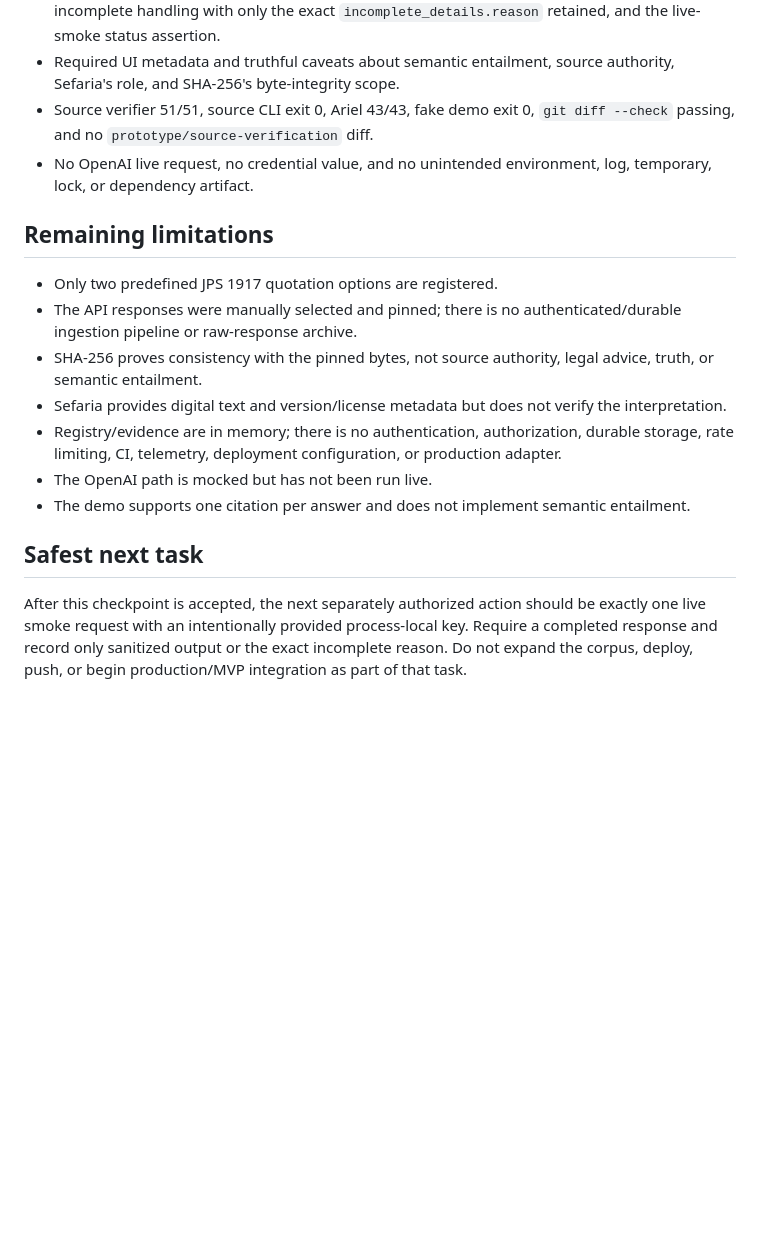
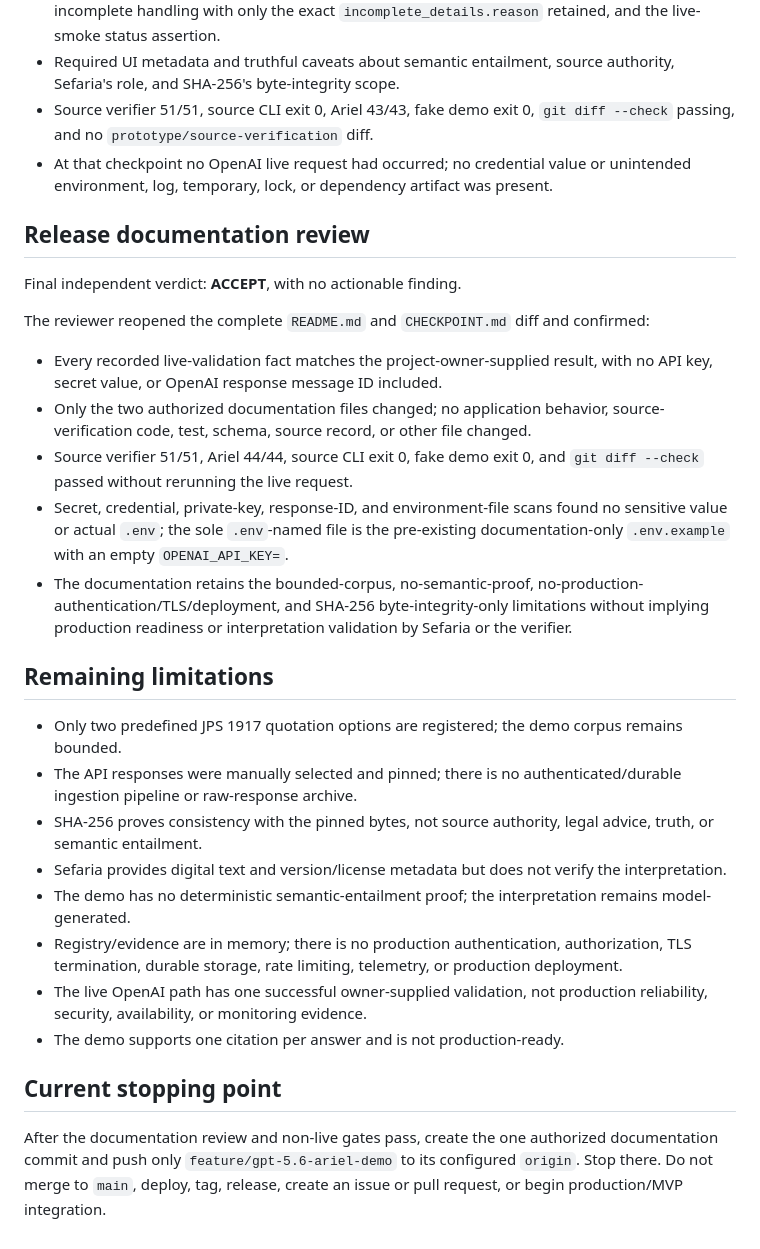
Before and after one commit to alefai-systems/ariel-source-verified-wisdom, a Markdown page: CHECKPOINT.md, the part around one of its changes. GitHub-like rendering; blank space fills up the shorter version.

```diff
--- a/CHECKPOINT.md
+++ b/CHECKPOINT.md
@@ -183,18 +202,31 @@ A fresh reviewer reopened every tracked and untracked JPS file and independently
 - `max_output_tokens: 2000`, parsing only after `response.status === "completed"`, fail-closed incomplete handling with only the exact `incomplete_details.reason` retained, and the live-smoke status assertion.
 - Required UI metadata and truthful caveats about semantic entailment, source authority, Sefaria's role, and SHA-256's byte-integrity scope.
 - Source verifier 51/51, source CLI exit 0, Ariel 43/43, fake demo exit 0, `git diff --check` passing, and no `prototype/source-verification` diff.
-- No OpenAI live request, no credential value, and no unintended environment, log, temporary, lock, or dependency artifact.
+- At that checkpoint no OpenAI live request had occurred; no credential value or unintended environment, log, temporary, lock, or dependency artifact was present.
+
+## Release documentation review
+
+Final independent verdict: **ACCEPT**, with no actionable finding.
+
+The reviewer reopened the complete `README.md` and `CHECKPOINT.md` diff and confirmed:
+
+- Every recorded live-validation fact matches the project-owner-supplied result, with no API key, secret value, or OpenAI response message ID included.
+- Only the two authorized documentation files changed; no application behavior, source-verification code, test, schema, source record, or other file changed.
+- Source verifier 51/51, Ariel 44/44, source CLI exit 0, fake demo exit 0, and `git diff --check` passed without rerunning the live request.
+- Secret, credential, private-key, response-ID, and environment-file scans found no sensitive value or actual `.env`; the sole `.env`-named file is the pre-existing documentation-only `.env.example` with an empty `OPENAI_API_KEY=`.
+- The documentation retains the bounded-corpus, no-semantic-proof, no-production-authentication/TLS/deployment, and SHA-256 byte-integrity-only limitations without implying production readiness or interpretation validation by Sefaria or the verifier.
 
 ## Remaining limitations
 
-- Only two predefined JPS 1917 quotation options are registered.
+- Only two predefined JPS 1917 quotation options are registered; the demo corpus remains bounded.
 - The API responses were manually selected and pinned; there is no authenticated/durable ingestion pipeline or raw-response archive.
 - SHA-256 proves consistency with the pinned bytes, not source authority, legal advice, truth, or semantic entailment.
 - Sefaria provides digital text and version/license metadata but does not verify the interpretation.
-- Registry/evidence are in memory; there is no authentication, authorization, durable storage, rate limiting, CI, telemetry, deployment configuration, or production adapter.
-- The OpenAI path is mocked but has not been run live.
-- The demo supports one citation per answer and does not implement semantic entailment.
+- The demo has no deterministic semantic-entailment proof; the interpretation remains model-generated.
+- Registry/evidence are in memory; there is no production authentication, authorization, TLS termination, durable storage, rate limiting, telemetry, or production deployment.
+- The live OpenAI path has one successful owner-supplied validation, not production reliability, security, availability, or monitoring evidence.
+- The demo supports one citation per answer and is not production-ready.
 
-## Safest next task
+## Current stopping point
 
-After this checkpoint is accepted, the next separately authorized action should be exactly one live smoke request with an intentionally provided process-local key. Require a completed response and record only sanitized output or the exact incomplete reason. Do not expand the corpus, deploy, push, or begin production/MVP integration as part of that task.
+After the documentation review and non-live gates pass, create the one authorized documentation commit and push only `feature/gpt-5.6-ariel-demo` to its configured `origin`. Stop there. Do not merge to `main`, deploy, tag, release, create an issue or pull request, or begin production/MVP integration.
```
Also changed, not shown: other parts of CHECKPOINT.md (+32 -13 lines), README.md (+30 -12 lines).
